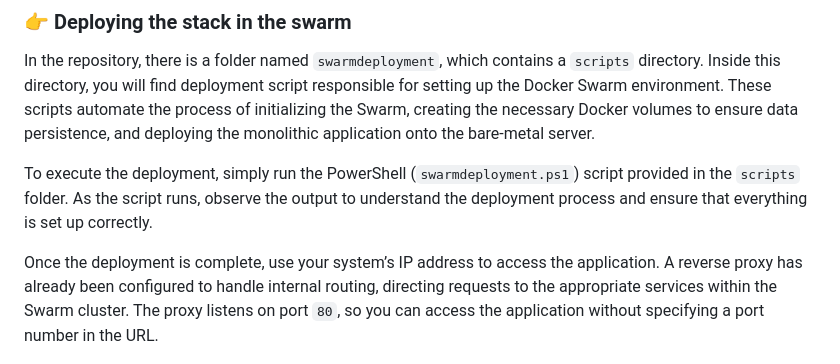
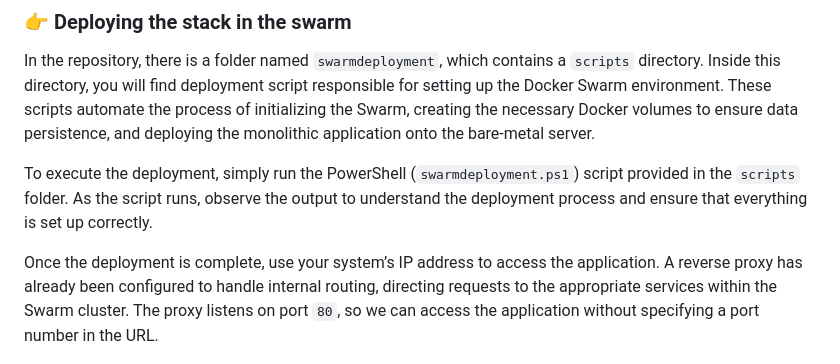
Before and after one commit to AshwathDAzur/Production-Grade-Docker-Swarm, a Markdown page: README.md, the part around the change. Rendered like a GitHub page.

```diff
--- a/README.md
+++ b/README.md
@@ -53,7 +53,7 @@ In the repository, there is a folder named `swarmdeployment`, which contains a `
 
 To execute the deployment, simply run the PowerShell (`swarmdeployment.ps1`) script provided in the `scripts` folder. As the script runs, observe the output to understand the deployment process and ensure that everything is set up correctly.
 
-Once the deployment is complete, use your system’s IP address to access the application. A reverse proxy has already been configured to handle internal routing, directing requests to the appropriate services within the Swarm cluster. The proxy listens on port `80`, so you can access the application without specifying a port number in the URL.
+Once the deployment is complete, use your system’s IP address to access the application. A reverse proxy has already been configured to handle internal routing, directing requests to the appropriate services within the Swarm cluster. The proxy listens on port `80`, so we can access the application without specifying a port number in the URL.
 
 ![Alt text](/swarmsetup.png)
 
```
